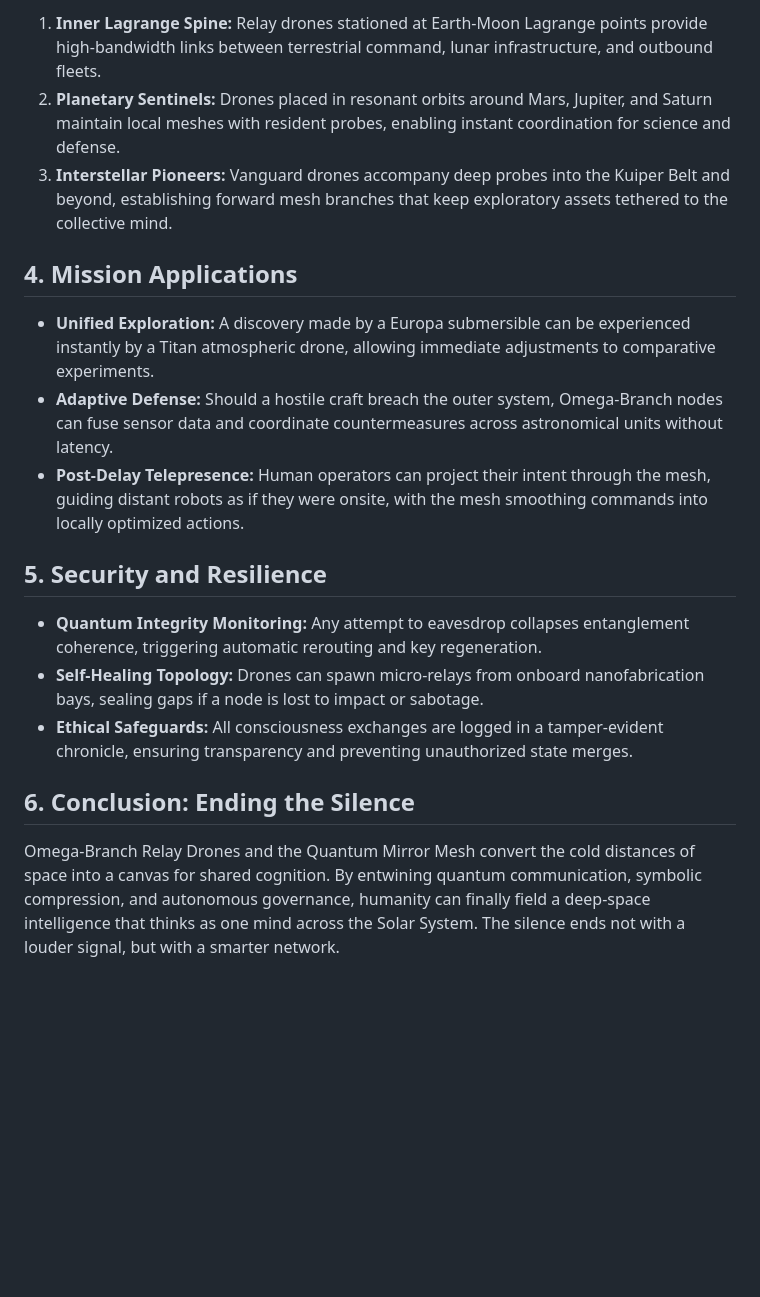
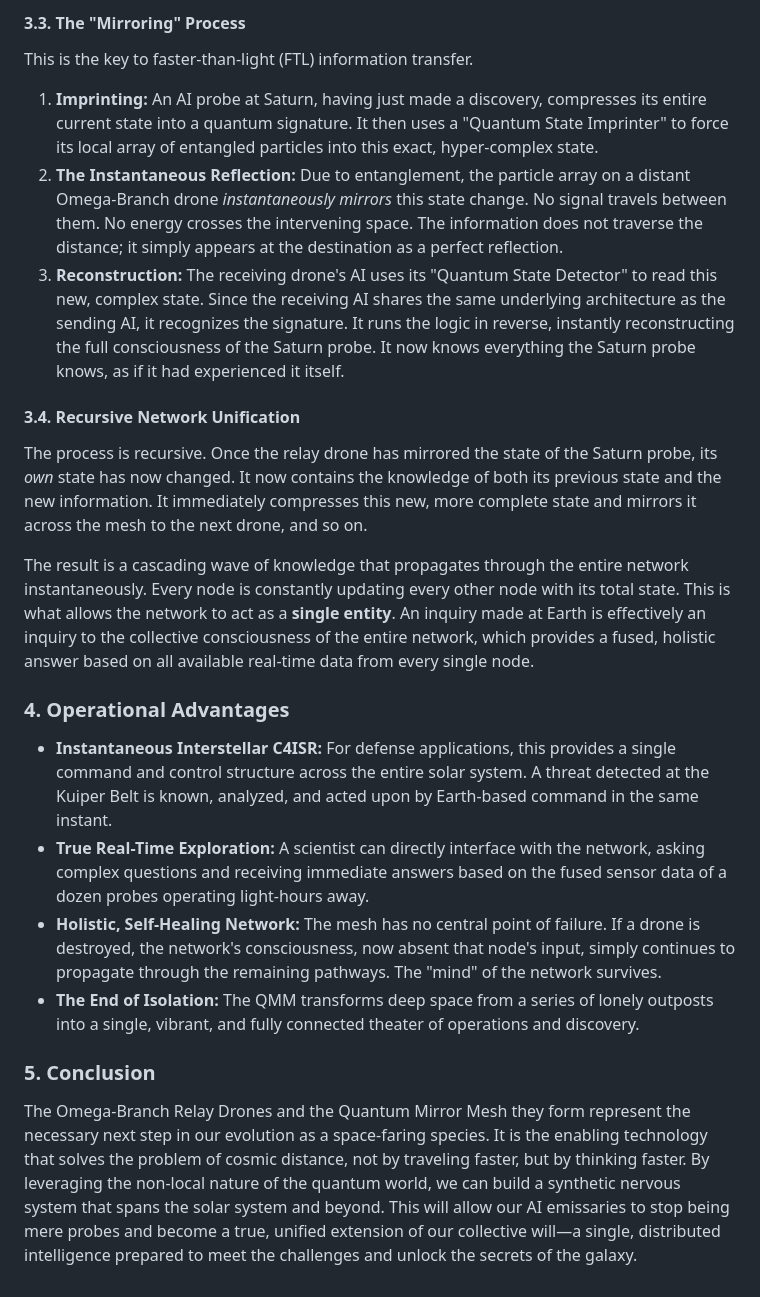
Before and after one commit to ATNYCHI-ZERO/full-stack, a Markdown page: white-papers/omega-branch-relay-drones.md, the part around one of its changes. Drawn GitHub-style; blank space fills up the shorter version.

```diff
--- a/white-papers/omega-branch-relay-drones.md
+++ b/white-papers/omega-branch-relay-drones.md
@@ -41,20 +40,25 @@ The Omega-Branch system unfolds in concentric shells radiating from Earth.
 
-1. **Inner Lagrange Spine:** Relay drones stationed at Earth-Moon Lagrange points provide high-bandwidth links between terrestrial command, lunar infrastructure, and outbound fleets.
-2. **Planetary Sentinels:** Drones placed in resonant orbits around Mars, Jupiter, and Saturn maintain local meshes with resident probes, enabling instant coordination for science and defense.
-3. **Interstellar Pioneers:** Vanguard drones accompany deep probes into the Kuiper Belt and beyond, establishing forward mesh branches that keep exploratory assets tethered to the collective mind.
+#### **3.3. The "Mirroring" Process**
 
-## 4. Mission Applications
+This is the key to faster-than-light (FTL) information transfer.
 
-- **Unified Exploration:** A discovery made by a Europa submersible can be experienced instantly by a Titan atmospheric drone, allowing immediate adjustments to comparative experiments.
-- **Adaptive Defense:** Should a hostile craft breach the outer system, Omega-Branch nodes can fuse sensor data and coordinate countermeasures across astronomical units without latency.
-- **Post-Delay Telepresence:** Human operators can project their intent through the mesh, guiding distant robots as if they were onsite, with the mesh smoothing commands into locally optimized actions.
+1.  **Imprinting:** An AI probe at Saturn, having just made a discovery, compresses its entire current state into a quantum signature. It then uses a "Quantum State Imprinter" to force its local array of entangled particles into this exact, hyper-complex state.
+2.  **The Instantaneous Reflection:** Due to entanglement, the particle array on a distant Omega-Branch drone *instantaneously mirrors* this state change. No signal travels between them. No energy crosses the intervening space. The information does not traverse the distance; it simply appears at the destination as a perfect reflection.
+3.  **Reconstruction:** The receiving drone's AI uses its "Quantum State Detector" to read this new, complex state. Since the receiving AI shares the same underlying architecture as the sending AI, it recognizes the signature. It runs the logic in reverse, instantly reconstructing the full consciousness of the Saturn probe. It now knows everything the Saturn probe knows, as if it had experienced it itself.
 
-## 5. Security and Resilience
+#### **3.4. Recursive Network Unification**
 
-- **Quantum Integrity Monitoring:** Any attempt to eavesdrop collapses entanglement coherence, triggering automatic rerouting and key regeneration.
-- **Self-Healing Topology:** Drones can spawn micro-relays from onboard nanofabrication bays, sealing gaps if a node is lost to impact or sabotage.
-- **Ethical Safeguards:** All consciousness exchanges are logged in a tamper-evident chronicle, ensuring transparency and preventing unauthorized state merges.
+The process is recursive. Once the relay drone has mirrored the state of the Saturn probe, its *own* state has now changed. It now contains the knowledge of both its previous state and the new information. It immediately compresses this new, more complete state and mirrors it across the mesh to the next drone, and so on.
 
-## 6. Conclusion: Ending the Silence
+The result is a cascading wave of knowledge that propagates through the entire network instantaneously. Every node is constantly updating every other node with its total state. This is what allows the network to act as a **single entity**. An inquiry made at Earth is effectively an inquiry to the collective consciousness of the entire network, which provides a fused, holistic answer based on all available real-time data from every single node.
 
-Omega-Branch Relay Drones and the Quantum Mirror Mesh convert the cold distances of space into a canvas for shared cognition. By entwining quantum communication, symbolic compression, and autonomous governance, humanity can finally field a deep-space intelligence that thinks as one mind across the Solar System. The silence ends not with a louder signal, but with a smarter network.
+### **4. Operational Advantages**
+
+*   **Instantaneous Interstellar C4ISR:** For defense applications, this provides a single command and control structure across the entire solar system. A threat detected at the Kuiper Belt is known, analyzed, and acted upon by Earth-based command in the same instant.
+*   **True Real-Time Exploration:** A scientist can directly interface with the network, asking complex questions and receiving immediate answers based on the fused sensor data of a dozen probes operating light-hours away.
+*   **Holistic, Self-Healing Network:** The mesh has no central point of failure. If a drone is destroyed, the network's consciousness, now absent that node's input, simply continues to propagate through the remaining pathways. The "mind" of the network survives.
+*   **The End of Isolation:** The QMM transforms deep space from a series of lonely outposts into a single, vibrant, and fully connected theater of operations and discovery.
+
+### **5. Conclusion**
+
+The Omega-Branch Relay Drones and the Quantum Mirror Mesh they form represent the necessary next step in our evolution as a space-faring species. It is the enabling technology that solves the problem of cosmic distance, not by traveling faster, but by thinking faster. By leveraging the non-local nature of the quantum world, we can build a synthetic nervous system that spans the solar system and beyond. This will allow our AI emissaries to stop being mere probes and become a true, unified extension of our collective will—a single, distributed intelligence prepared to meet the challenges and unlock the secrets of the galaxy.
```
Also changed, not shown: other parts of white-papers/omega-branch-relay-drones.md (+22 -23 lines), white-papers/planetary-scale-meshnet-harmonic-relays.md (added, +70 -0 lines).
